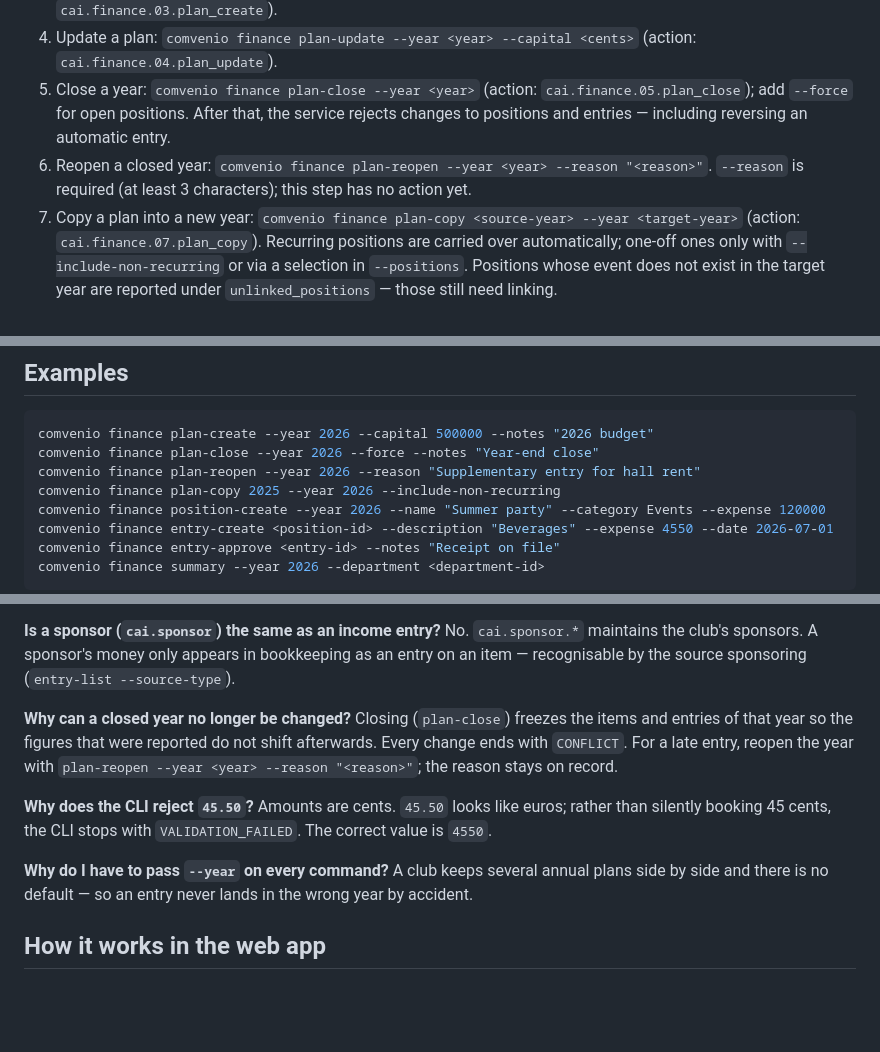
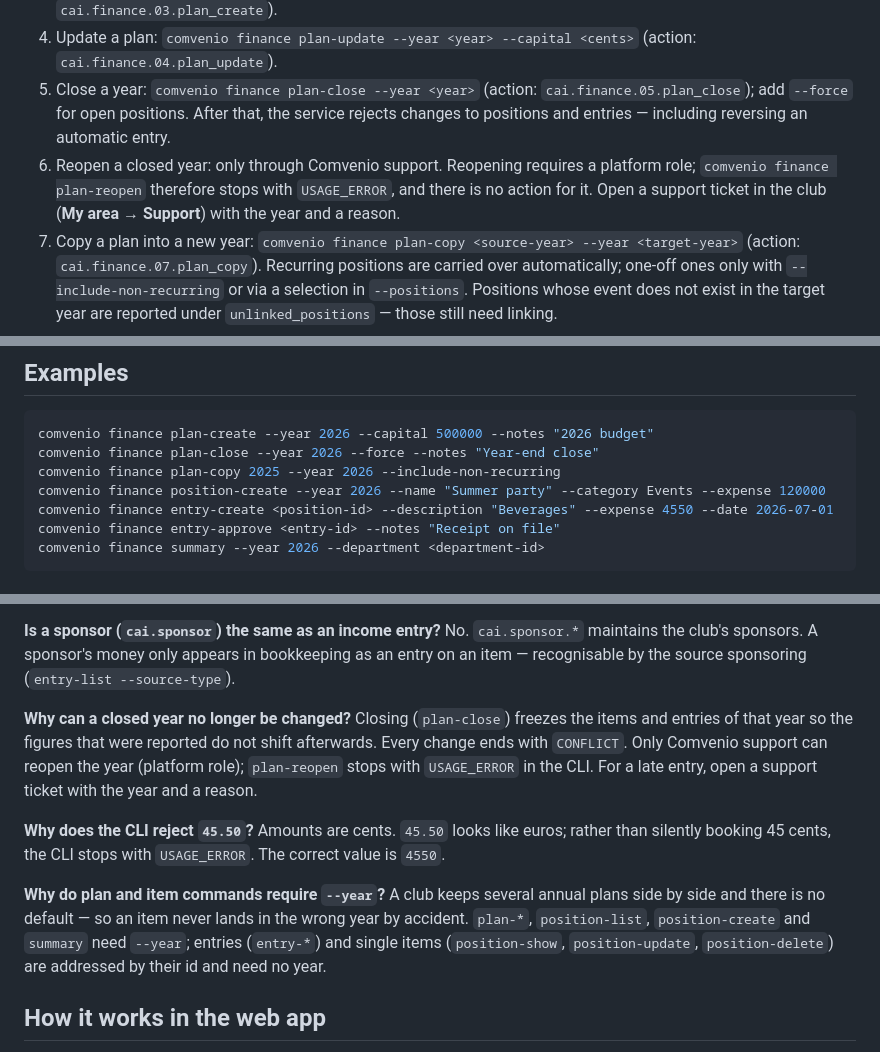
Before and after one commit to Comvenio/comvenio-cli, a Markdown page: docs/en/finanzen.md, 3 parts joined by grey strips. Rendered like a GitHub page; blank space fills up the shorter version.

````diff
--- a/docs/en/finanzen.md
+++ b/docs/en/finanzen.md
@@ -38,8 +38,9 @@ shown by `comvenio action list --json`. For agents, `--json` is the binding outp
 5. Close a year: `comvenio finance plan-close --year <year>` (action:
    `cai.finance.05.plan_close`); add `--force` for open positions. After that, the service rejects
    changes to positions and entries — including reversing an automatic entry.
-6. Reopen a closed year: `comvenio finance plan-reopen --year <year> --reason "<reason>"`.
-   `--reason` is required (at least 3 characters); this step has no action yet.
+6. Reopen a closed year: only through Comvenio support. Reopening requires a platform role;
+   `comvenio finance plan-reopen` therefore stops with `USAGE_ERROR`, and there is no action for it.
+   Open a support ticket in the club (**My area** → **Support**) with the year and a reason.
 7. Copy a plan into a new year: `comvenio finance plan-copy <source-year> --year <target-year>`
    (action: `cai.finance.07.plan_copy`). Recurring positions are carried over automatically;
    one-off ones only with `--include-non-recurring` or via a selection in `--positions`. Positions
@@ -114,7 +115,6 @@ CLI rejects that instead of silently creating a 45-cent entry.
 ```bash
 comvenio finance plan-create --year 2026 --capital 500000 --notes "2026 budget"
 comvenio finance plan-close --year 2026 --force --notes "Year-end close"
-comvenio finance plan-reopen --year 2026 --reason "Supplementary entry for hall rent"
 comvenio finance plan-copy 2025 --year 2026 --include-non-recurring
 comvenio finance position-create --year 2026 --name "Summer party" --category Events --expense 120000
 comvenio finance entry-create <position-id> --description "Beverages" --expense 4550 --date 2026-07-01
@@ -158,16 +158,19 @@ an entry on an item — recognisable by the source sponsoring (`entry-list --sou
 
 **Why can a closed year no longer be changed?**
 Closing (`plan-close`) freezes the items and entries of that year so the figures that were reported
-do not shift afterwards. Every change ends with `CONFLICT`. For a late entry, reopen the year with
-`plan-reopen --year <year> --reason "<reason>"`; the reason stays on record.
+do not shift afterwards. Every change ends with `CONFLICT`. Only Comvenio support can reopen the
+year (platform role); `plan-reopen` stops with `USAGE_ERROR` in the CLI. For a late entry, open a
+support ticket with the year and a reason.
 
 **Why does the CLI reject `45.50`?**
 Amounts are cents. `45.50` looks like euros; rather than silently booking 45 cents, the CLI stops
-with `VALIDATION_FAILED`. The correct value is `4550`.
+with `USAGE_ERROR`. The correct value is `4550`.
 
-**Why do I have to pass `--year` on every command?**
-A club keeps several annual plans side by side and there is no default — so an entry never lands in
-the wrong year by accident.
+**Why do plan and item commands require `--year`?**
+A club keeps several annual plans side by side and there is no default — so an item never lands in
+the wrong year by accident. `plan-*`, `position-list`, `position-create` and `summary` need
+`--year`; entries (`entry-*`) and single items (`position-show`, `position-update`,
+`position-delete`) are addressed by their id and need no year.
 
 ## How it works in the web app
 
````
Also changed, not shown: docs/finanzen.md (+13 -11 lines).
